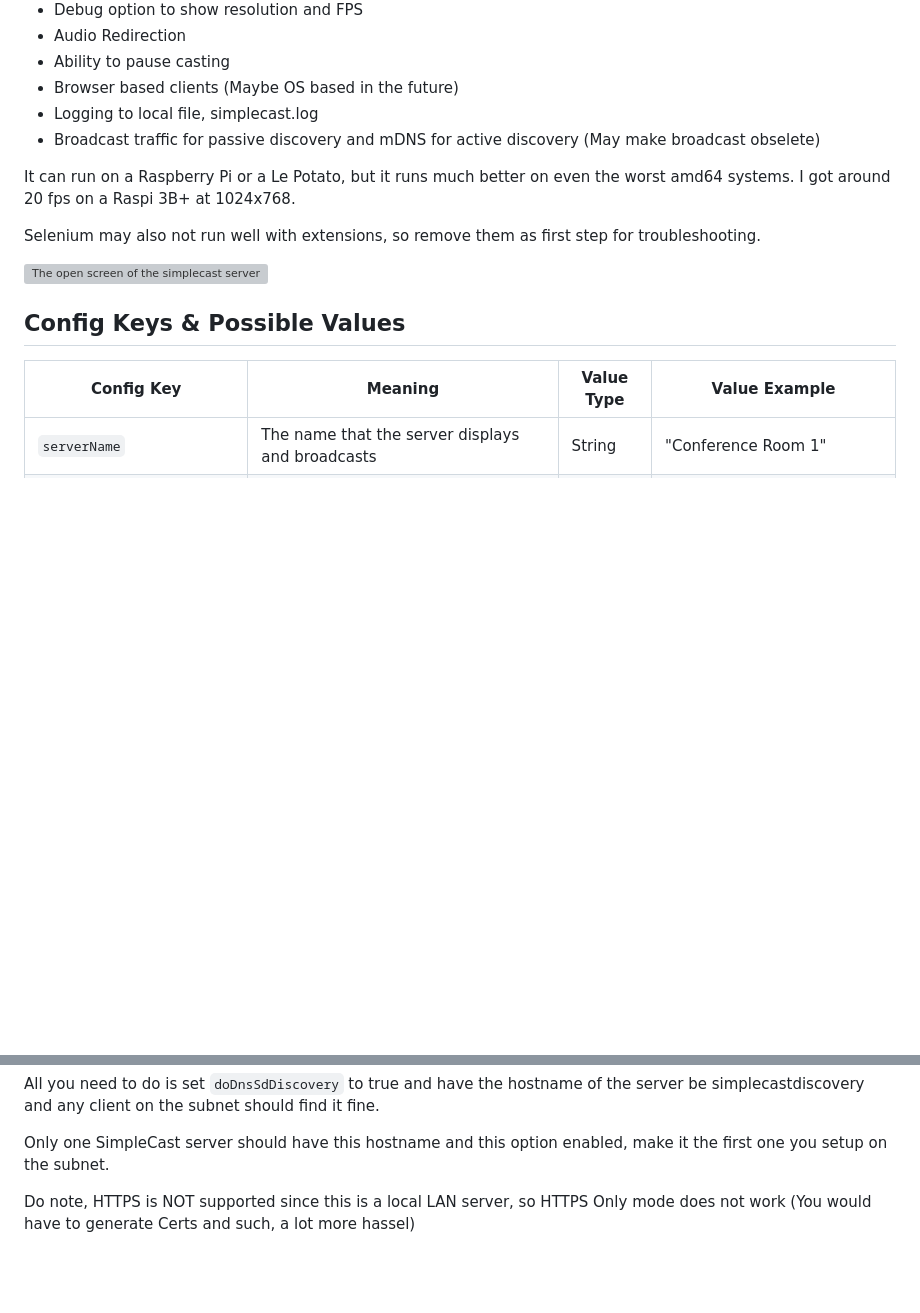
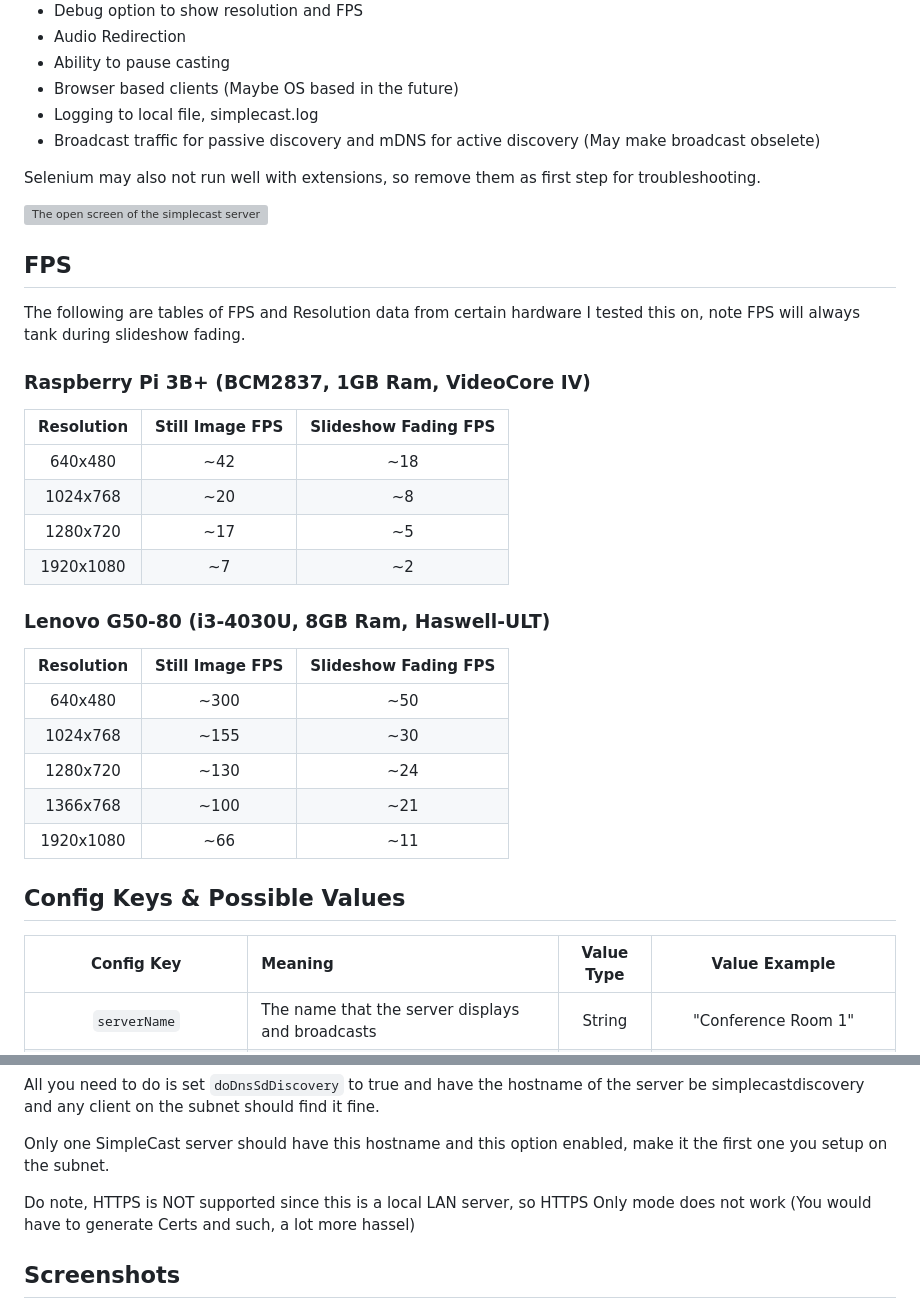
Before and after one commit to R0NAM1/SimpleCast, a Markdown page: README.md, 2 parts joined by grey strips. GitHub-like rendering; blank space fills up the shorter version; grey boxes are pictures that could not be loaded.

Commit message:
Add resolution chart with hardware

```diff
--- a/README.md
+++ b/README.md
@@ -24,15 +24,33 @@ Features include:
 - Logging to local file, simplecast.log
 - Broadcast traffic for passive discovery and mDNS for active discovery (May make broadcast obselete)
 
-It can run on a Raspberry Pi or a Le Potato, but it runs much better on even the worst amd64 systems. I got around 20 fps on a Raspi 3B+ at 1024x768.
-
 Selenium may also not run well with extensions, so remove them as first step for troubleshooting.
 
 <img src="assets/server_link.png" alt="The open screen of the simplecast server, had the download link and the background is a tropical beach" width="800"/>
 
+## FPS
+The following are tables of FPS and Resolution data from certain hardware I tested this on, note FPS will always tank during slideshow fading.
+
+### Raspberry Pi 3B+ (BCM2837, 1GB Ram, VideoCore IV)
+| Resolution | Still Image FPS | Slideshow Fading FPS |
+| :--------: | :-------------: | :------------------: |
+| 640x480    | ~42 | ~18 |
+| 1024x768   | ~20 | ~8 |
+| 1280x720   | ~17 | ~5 |
+| 1920x1080  | ~7  | ~2 |
+
+### Lenovo G50-80 (i3-4030U, 8GB Ram, Haswell-ULT)
+| Resolution | Still Image FPS | Slideshow Fading FPS |
+| :--------: | :-------------: | :------------------: |
+| 640x480    | ~300 | ~50 |
+| 1024x768   | ~155 | ~30 |
+| 1280x720   | ~130 | ~24 |
+| 1366x768  | ~100  | ~21 |
+| 1920x1080  | ~66  | ~11 |
+
 ## Config Keys & Possible Values
 | Config Key | Meaning | Value Type | Value Example |
-| ---------- | ------- | ---------- | ------------- |
+| :--------: | :------ | :--------: | :-----------: |
 | `serverName` | The name that the server displays and broadcasts | String | "Conference Room 1" |
 | `usePINAuthentication` | Force PIN authentication or allow anybody to connect at anytime from anywhere | Boolean | true or false |
 | `allowAudioRedirection` | Allow clients to cast audio to the server | Boolean | true or false |
@@ -66,6 +84,8 @@ Only one SimpleCast server should have this hostname and this option enabled, ma
 
 Do note, HTTPS is NOT supported since this is a local LAN server, so HTTPS Only mode does not work (You would have to generate Certs and such, a lot more hassel)
 
+## Screenshots
+
 <img src="assets/server_pin.png" alt="The connecting screen of the simplecast server, showing a pin of 18067, background is of lavander" width="800"/>
 
 <img src="assets/client_open.png" alt="The open screen of the simplecast client, showing one discovered server, and two favorited servers." width="800"/>
```
